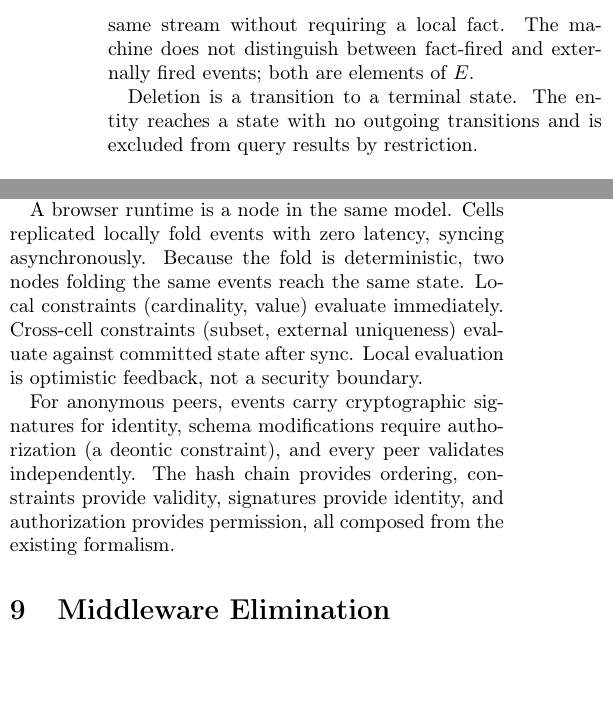
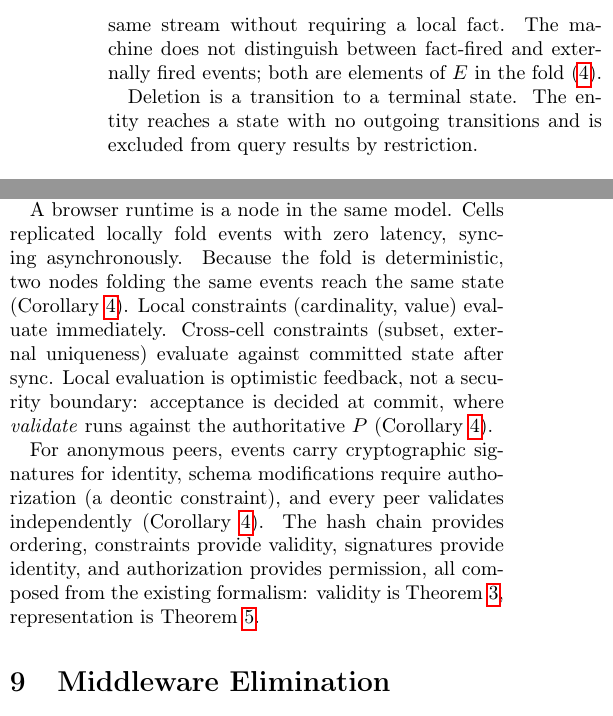
Before and after one commit to graphdl/graphdl-orm, a LaTeX paper (AREST.tex): two parts of the columns of pages 3 and 6 of 7, joined at a grey line, cut so that both start at the same text, the shorter picture padded with empty space. Compiled offline with pdfLaTeX.

Commit message:
paper: anchor strong claims for the skeptical enterprise reader (Q23)
Author decision (Q20/Q21): primary reader is enterprise engineer who
has hand-rolled validation / state machines / HATEOAS / ETL in every
framework since ASP. Venue: GitHub repo, no journal compression.

Enterprise devs sniff handwaves. Every strong claim that described
what something does without a theorem or repo anchor has been
tightened. Four targeted additions:

§5.1 Facts-as-events:
  "both are elements of E" -> "both are elements of E in the fold (4)"
  Cites eq (4) machine = foldl transition s_0 E.

§5.3 Data Federation:
  "SSRF validation rejects internal or loopback URLs at compile time,
  before any fetch can execute" -> adds [arest] citation. Pointer-
  backed implementation claim.

§8 Distributed Evaluation (three anchors):
  - "Because the fold is deterministic ..." -> cites Cor 4 (Constraint
    Consensus), which gives deterministic replay as safety.
  - "Local evaluation is optimistic feedback, not a security boundary"
    -> expanded: "acceptance is decided at commit, where validate runs
    against the authoritative P (Corollary 4)." Names where the
    security actually lives.
  - "every peer validates independently" -> cites Cor 4.
  - "all composed from the existing formalism" -> specifies which:
    "validity is Theorem 3, representation is Theorem 5." Closes the
    generic "composed from formalism" handwave.

No other edits. The understated register is preserved; anchors are
parenthetical cites, not new paragraphs.

PDF rebuilt clean (7 pages).

```diff
--- a/AREST.tex
+++ b/AREST.tex
@@ -151,7 +151,7 @@
 \end{align}
 The transition function is a chain of conditions~\cite[Sec.\,11.2.4]{backus78}: $p$ tests whether $\langle s, e\rangle$ matches a declared transition, $f$ returns the target state, $g$ tries the next or returns $\bar{s}$ as fallback. The fold is pure replay. Applying the event stream produces the current state without side effects.
 
-\smallskip\noindent\textbf{Facts as events.} Creating a fact fires an event. The event type is the fact type; the event arguments are the role bindings. A transition that declares its trigger as a fact type fires automatically when that fact enters $P$. During $\mathit{create}$~(\ref{eq:create}), $\mathit{resolve}$ and $\mathit{derive}$ push facts into $P$; each produces an event that the machine fold~(\ref{eq:sm}) consumes. An entity whose facts satisfy all outgoing transition guards advances from its initial status to its terminal status in a single $\mathit{SYSTEM}$ call. External events from a message queue, a webhook, or a peer enter the same stream without requiring a local fact. The machine does not distinguish between fact-fired and externally fired events; both are elements of $E$.
+\smallskip\noindent\textbf{Facts as events.} Creating a fact fires an event. The event type is the fact type; the event arguments are the role bindings. A transition that declares its trigger as a fact type fires automatically when that fact enters $P$. During $\mathit{create}$~(\ref{eq:create}), $\mathit{resolve}$ and $\mathit{derive}$ push facts into $P$; each produces an event that the machine fold~(\ref{eq:sm}) consumes. An entity whose facts satisfy all outgoing transition guards advances from its initial status to its terminal status in a single $\mathit{SYSTEM}$ call. External events from a message queue, a webhook, or a peer enter the same stream without requiring a local fact. The machine does not distinguish between fact-fired and externally fired events; both are elements of $E$ in the fold~(\ref{eq:sm}).
 
 Deletion is a transition to a terminal state. The entity reaches a state with no outgoing transitions and is excluded from query results by restriction.
 
@@ -455,9 +455,9 @@
 \end{align}
 Adding cells to the cluster scales $\mathit{SYSTEM}$ horizontally without changing its definition.
 
-A browser runtime is a node in the same model. Cells replicated locally fold events with zero latency, syncing asynchronously. Because the fold is deterministic, two nodes folding the same events reach the same state. Local constraints (cardinality, value) evaluate immediately. Cross-cell constraints (subset, external uniqueness) evaluate against committed state after sync. Local evaluation is optimistic feedback, not a security boundary.
+A browser runtime is a node in the same model. Cells replicated locally fold events with zero latency, syncing asynchronously. Because the fold is deterministic, two nodes folding the same events reach the same state (Corollary~\ref{cor:consensus}). Local constraints (cardinality, value) evaluate immediately. Cross-cell constraints (subset, external uniqueness) evaluate against committed state after sync. Local evaluation is optimistic feedback, not a security boundary: acceptance is decided at commit, where $\mathit{validate}$ runs against the authoritative $P$ (Corollary~\ref{cor:consensus}).
 
-For anonymous peers, events carry cryptographic signatures for identity, schema modifications require authorization (a deontic constraint), and every peer validates independently. The hash chain provides ordering, constraints provide validity, signatures provide identity, and authorization provides permission, all composed from the existing formalism.
+For anonymous peers, events carry cryptographic signatures for identity, schema modifications require authorization (a deontic constraint), and every peer validates independently (Corollary~\ref{cor:consensus}). The hash chain provides ordering, constraints provide validity, signatures provide identity, and authorization provides permission, all composed from the existing formalism: validity is Theorem~\ref{thm:complete}, representation is Theorem~\ref{thm:derive}.
 
 \section{Middleware Elimination}
 
```
Also changed, not shown: AREST.pdf, AREST.tex (2 more changed lines).
